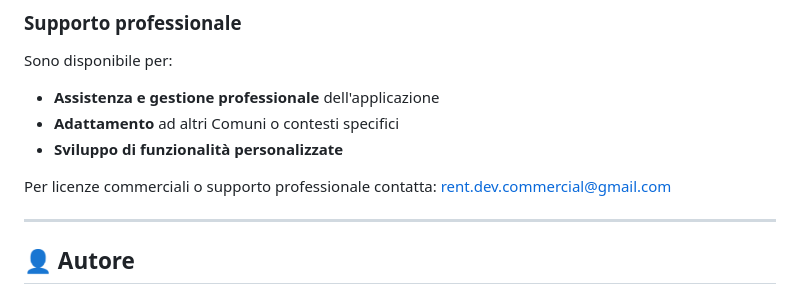
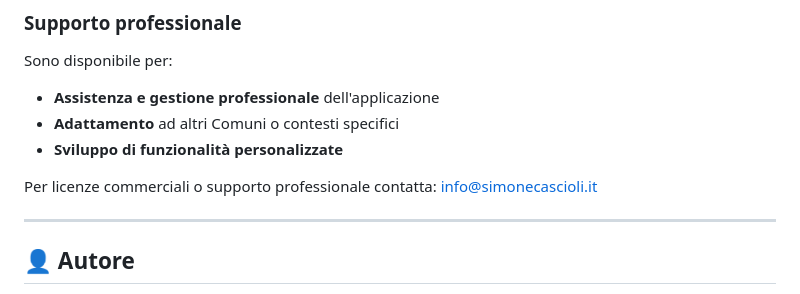
Before and after one commit to cascioli/segnalatore-urbano-ai, a Markdown page: README.md, the part around the change. Drawn GitHub-style.

Commit message:
update contact email for commercial licensing inquiries in README

```diff
--- a/README.md
+++ b/README.md
@@ -217,7 +217,7 @@ Sono disponibile per:
 - **Adattamento** ad altri Comuni o contesti specifici
 - **Sviluppo di funzionalità personalizzate**
 
-Per licenze commerciali o supporto professionale contatta: [rent.dev.commercial@gmail.com](mailto:rent.dev.commercial@gmail.com)
+Per licenze commerciali o supporto professionale contatta: [info@simonecascioli.it](mailto:info@simonecascioli.it)
 
 ---
 
```
